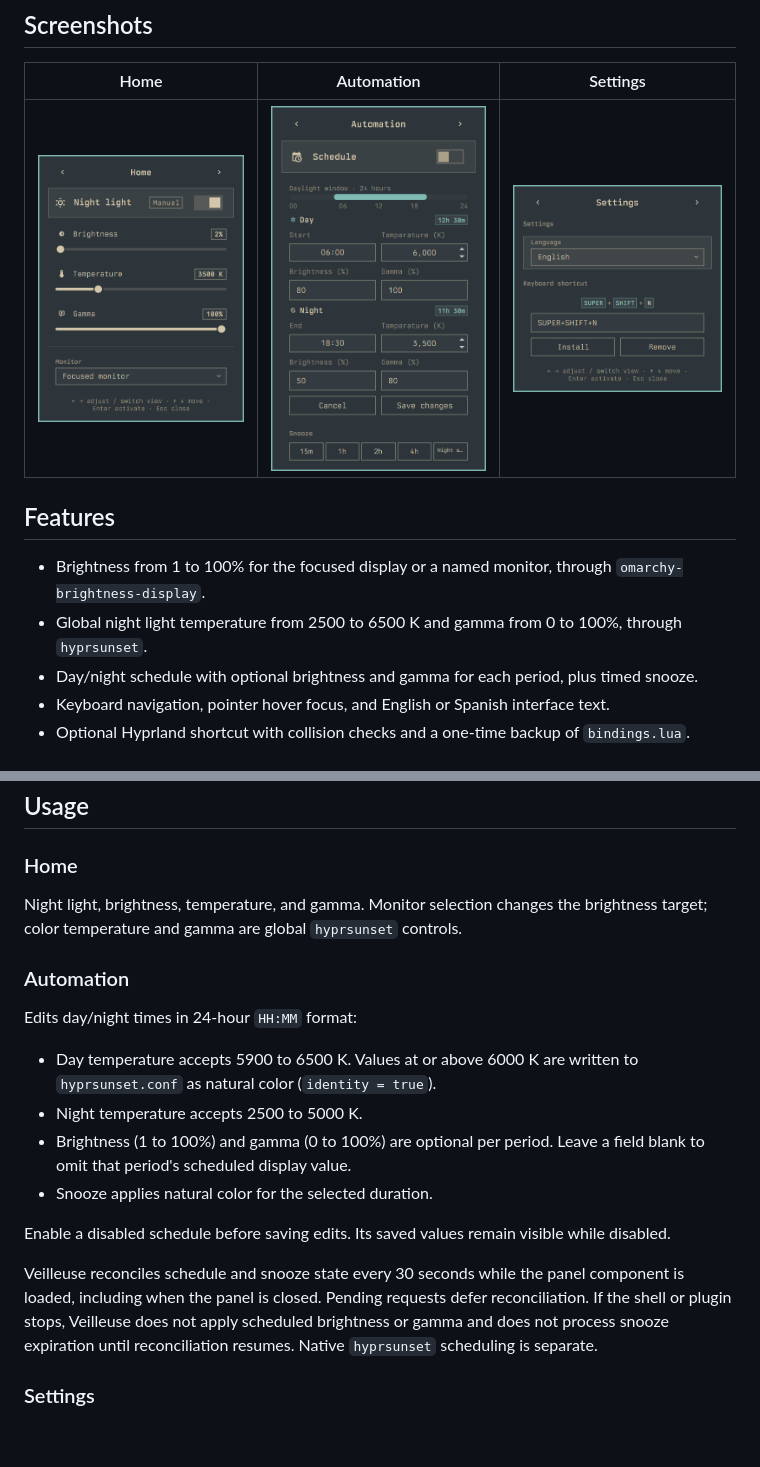
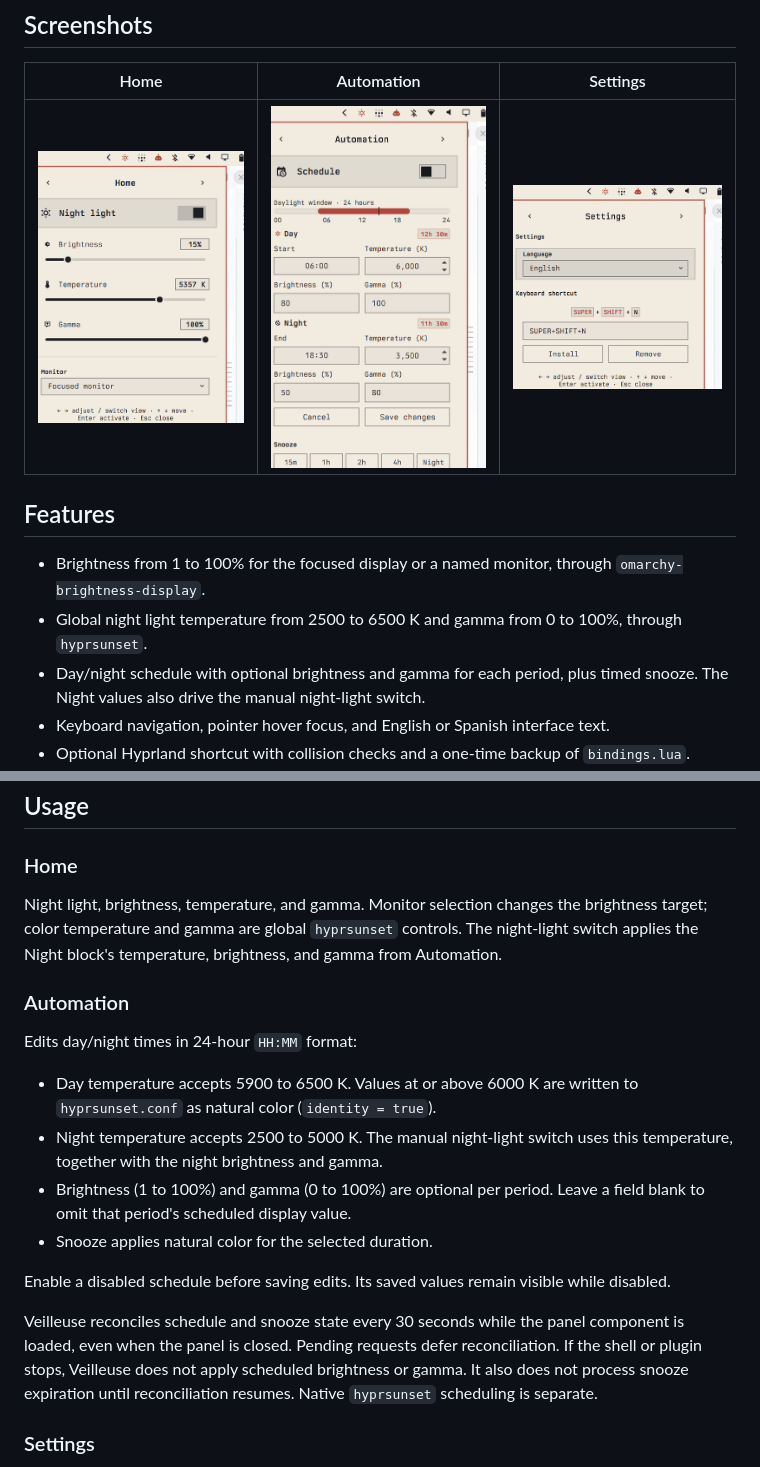
Before and after one commit to ZnOw01/Veilleuse, a Markdown page: README.md, 2 parts joined by grey strips. Drawn GitHub-style; pictures changed too: assets/automation.png, assets/settings.png, preview.png; blank space fills up the shorter version.

```diff
--- a/README.md
+++ b/README.md
@@ -22,7 +22,7 @@ Veilleuse is a native Omarchy Quattro shell plugin. Its bar widget opens a panel
 
 - Brightness from 1 to 100% for the focused display or a named monitor, through `omarchy-brightness-display`.
 - Global night light temperature from 2500 to 6500 K and gamma from 0 to 100%, through `hyprsunset`.
-- Day/night schedule with optional brightness and gamma for each period, plus timed snooze.
+- Day/night schedule with optional brightness and gamma for each period, plus timed snooze. The Night values also drive the manual night-light switch.
 - Keyboard navigation, pointer hover focus, and English or Spanish interface text.
 - Optional Hyprland shortcut with collision checks and a one-time backup of `bindings.lua`.
 - Python standard library only. Private state uses atomic replacement and mode `0600`, and no extra daemon runs in the background.
@@ -93,20 +93,20 @@ Relative XDG bases fall back to the home-directory defaults. Shell IPC uses the
 
 ### Home
 
-Night light, brightness, temperature, and gamma. Monitor selection changes the brightness target; color temperature and gamma are global `hyprsunset` controls.
+Night light, brightness, temperature, and gamma. Monitor selection changes the brightness target; color temperature and gamma are global `hyprsunset` controls. The night-light switch applies the Night block's temperature, brightness, and gamma from Automation.
 
 ### Automation
 
 Edits day/night times in 24-hour `HH:MM` format:
 
 - Day temperature accepts 5900 to 6500 K. Values at or above 6000 K are written to `hyprsunset.conf` as natural color (`identity = true`).
-- Night temperature accepts 2500 to 5000 K.
+- Night temperature accepts 2500 to 5000 K. The manual night-light switch uses this temperature, together with the night brightness and gamma.
 - Brightness (1 to 100%) and gamma (0 to 100%) are optional per period. Leave a field blank to omit that period's scheduled display value.
 - Snooze applies natural color for the selected duration.
 
 Enable a disabled schedule before saving edits. Its saved values remain visible while disabled.
 
-Veilleuse reconciles schedule and snooze state every 30 seconds while the panel component is loaded, including when the panel is closed. Pending requests defer reconciliation. If the shell or plugin stops, Veilleuse does not apply scheduled brightness or gamma and does not process snooze expiration until reconciliation resumes. Native `hyprsunset` scheduling is separate.
+Veilleuse reconciles schedule and snooze state every 30 seconds while the panel component is loaded, even when the panel is closed. Pending requests defer reconciliation. If the shell or plugin stops, Veilleuse does not apply scheduled brightness or gamma. It also does not process snooze expiration until reconciliation resumes. Native `hyprsunset` scheduling is separate.
 
 ### Settings
 
```
Also changed, not shown: AUDIT.md (+1 -1 lines), PROJECT.md (+4 -4 lines).
